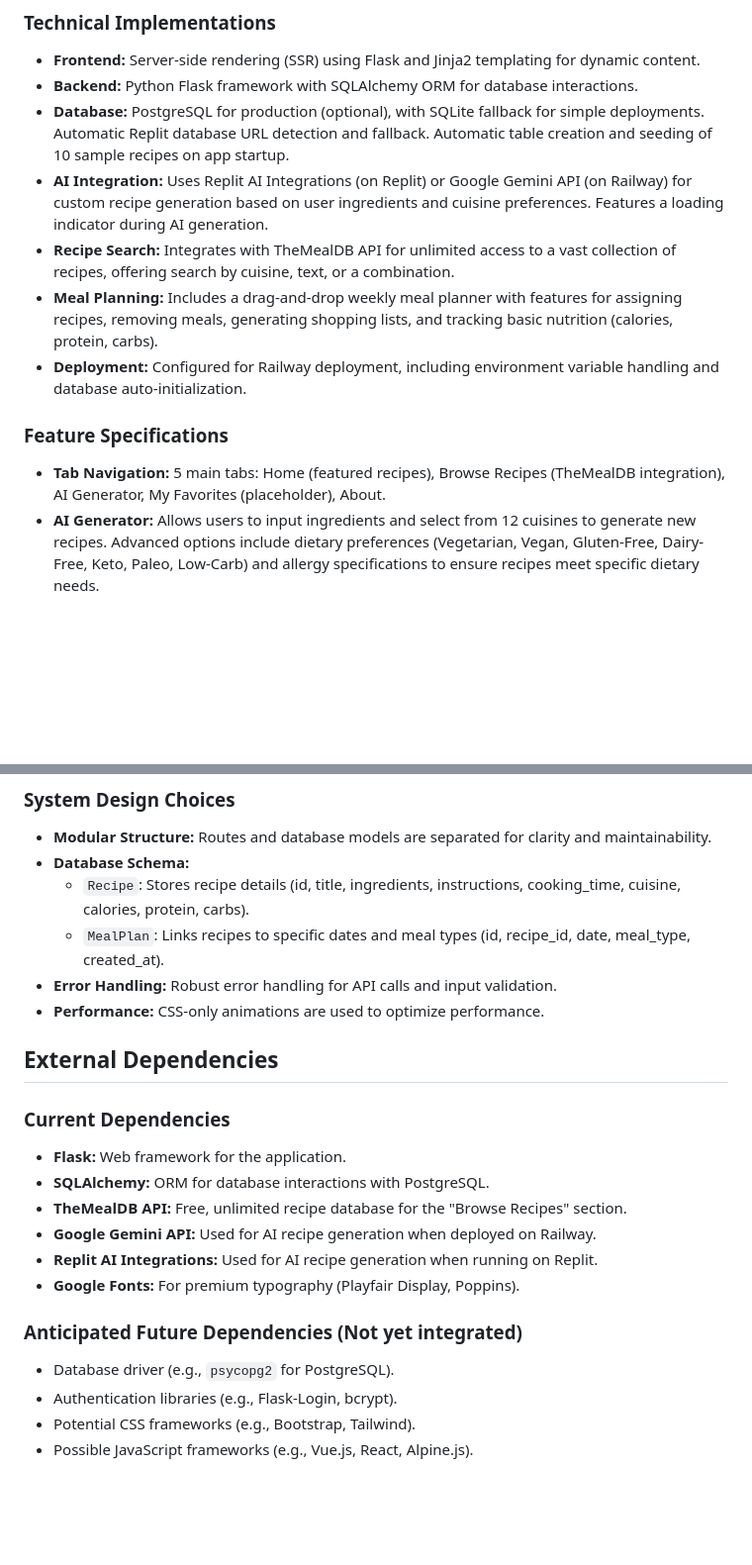
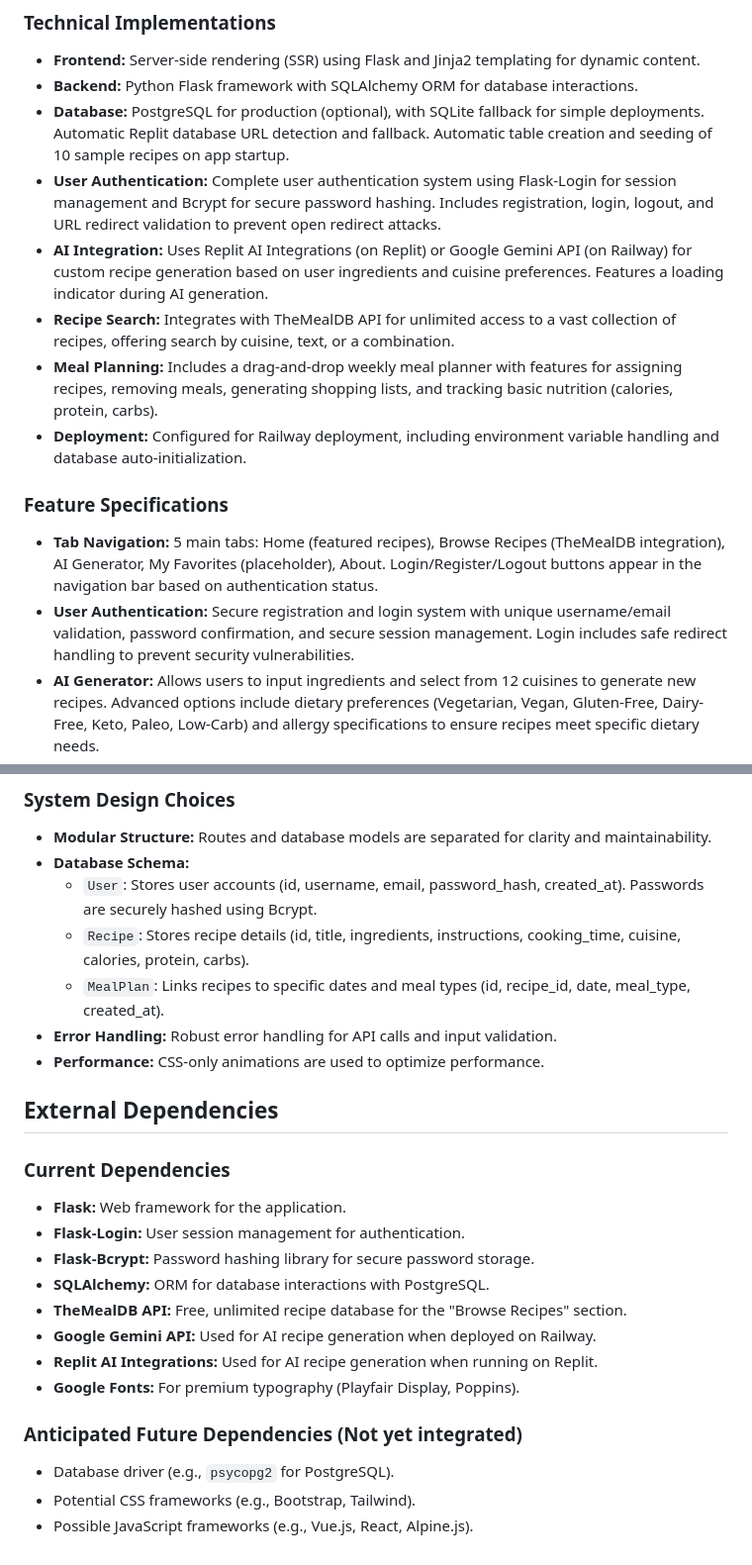
Before and after one commit to vxcoelho/BuildamealAI, a Markdown page: replit.md, 2 parts joined by grey strips. Shown at 99% size. Rendered like a GitHub page; blank space fills up the shorter version.

Commit message:
Add secure user authentication and registration system
Implement user authentication using Flask-Login and Bcrypt for secure password hashing, including registration, login, and logout functionality.

Replit-Commit-Author: Agent
Replit-Commit-Session-Id: 096b7f10-f7a4-4b89-9db5-8867b2841995
Replit-Commit-Checkpoint-Type: full_checkpoint
Replit-Commit-Screenshot-Url: https://storage.googleapis.com/screenshot-production-us-central1/7da07af8-79f0-4207-8cc8-d16cdd608a01/096b7f10-f7a4-4b89-9db5-8867b2841995/t5SCRMp

```diff
--- a/replit.md
+++ b/replit.md
@@ -24,13 +24,15 @@ The application features a luxury orange and black design with premium typograph
 - **Frontend:** Server-side rendering (SSR) using Flask and Jinja2 templating for dynamic content.
 - **Backend:** Python Flask framework with SQLAlchemy ORM for database interactions.
 - **Database:** PostgreSQL for production (optional), with SQLite fallback for simple deployments. Automatic Replit database URL detection and fallback. Automatic table creation and seeding of 10 sample recipes on app startup.
+- **User Authentication:** Complete user authentication system using Flask-Login for session management and Bcrypt for secure password hashing. Includes registration, login, logout, and URL redirect validation to prevent open redirect attacks.
 - **AI Integration:** Uses Replit AI Integrations (on Replit) or Google Gemini API (on Railway) for custom recipe generation based on user ingredients and cuisine preferences. Features a loading indicator during AI generation.
 - **Recipe Search:** Integrates with TheMealDB API for unlimited access to a vast collection of recipes, offering search by cuisine, text, or a combination.
 - **Meal Planning:** Includes a drag-and-drop weekly meal planner with features for assigning recipes, removing meals, generating shopping lists, and tracking basic nutrition (calories, protein, carbs).
 - **Deployment:** Configured for Railway deployment, including environment variable handling and database auto-initialization.
 
 ### Feature Specifications
-- **Tab Navigation:** 5 main tabs: Home (featured recipes), Browse Recipes (TheMealDB integration), AI Generator, My Favorites (placeholder), About.
+- **Tab Navigation:** 5 main tabs: Home (featured recipes), Browse Recipes (TheMealDB integration), AI Generator, My Favorites (placeholder), About. Login/Register/Logout buttons appear in the navigation bar based on authentication status.
+- **User Authentication:** Secure registration and login system with unique username/email validation, password confirmation, and secure session management. Login includes safe redirect handling to prevent security vulnerabilities.
 - **AI Generator:** Allows users to input ingredients and select from 12 cuisines to generate new recipes. Advanced options include dietary preferences (Vegetarian, Vegan, Gluten-Free, Dairy-Free, Keto, Paleo, Low-Carb) and allergy specifications to ensure recipes meet specific dietary needs.
 - **Browse Recipes:** Provides filters for 26 world cuisines and text search capabilities.
 - **Meal Planner:** Weekly calendar interface for planning breakfast, lunch, and dinner, with automatic shopping list generation.
@@ -39,6 +41,7 @@ The application features a luxury orange and black design with premium typograph
 ### System Design Choices
 - **Modular Structure:** Routes and database models are separated for clarity and maintainability.
 - **Database Schema:**
+    - `User`: Stores user accounts (id, username, email, password_hash, created_at). Passwords are securely hashed using Bcrypt.
     - `Recipe`: Stores recipe details (id, title, ingredients, instructions, cooking_time, cuisine, calories, protein, carbs).
     - `MealPlan`: Links recipes to specific dates and meal types (id, recipe_id, date, meal_type, created_at).
 - **Error Handling:** Robust error handling for API calls and input validation.
@@ -48,6 +51,8 @@ The application features a luxury orange and black design with premium typograph
 
 ### Current Dependencies
 - **Flask:** Web framework for the application.
+- **Flask-Login:** User session management for authentication.
+- **Flask-Bcrypt:** Password hashing library for secure password storage.
 - **SQLAlchemy:** ORM for database interactions with PostgreSQL.
 - **TheMealDB API:** Free, unlimited recipe database for the "Browse Recipes" section.
 - **Google Gemini API:** Used for AI recipe generation when deployed on Railway.
@@ -56,6 +61,5 @@ The application features a luxury orange and black design with premium typograph
 
 ### Anticipated Future Dependencies (Not yet integrated)
 - Database driver (e.g., `psycopg2` for PostgreSQL).
-- Authentication libraries (e.g., Flask-Login, bcrypt).
 - Potential CSS frameworks (e.g., Bootstrap, Tailwind).
 - Possible JavaScript frameworks (e.g., Vue.js, React, Alpine.js).
```
